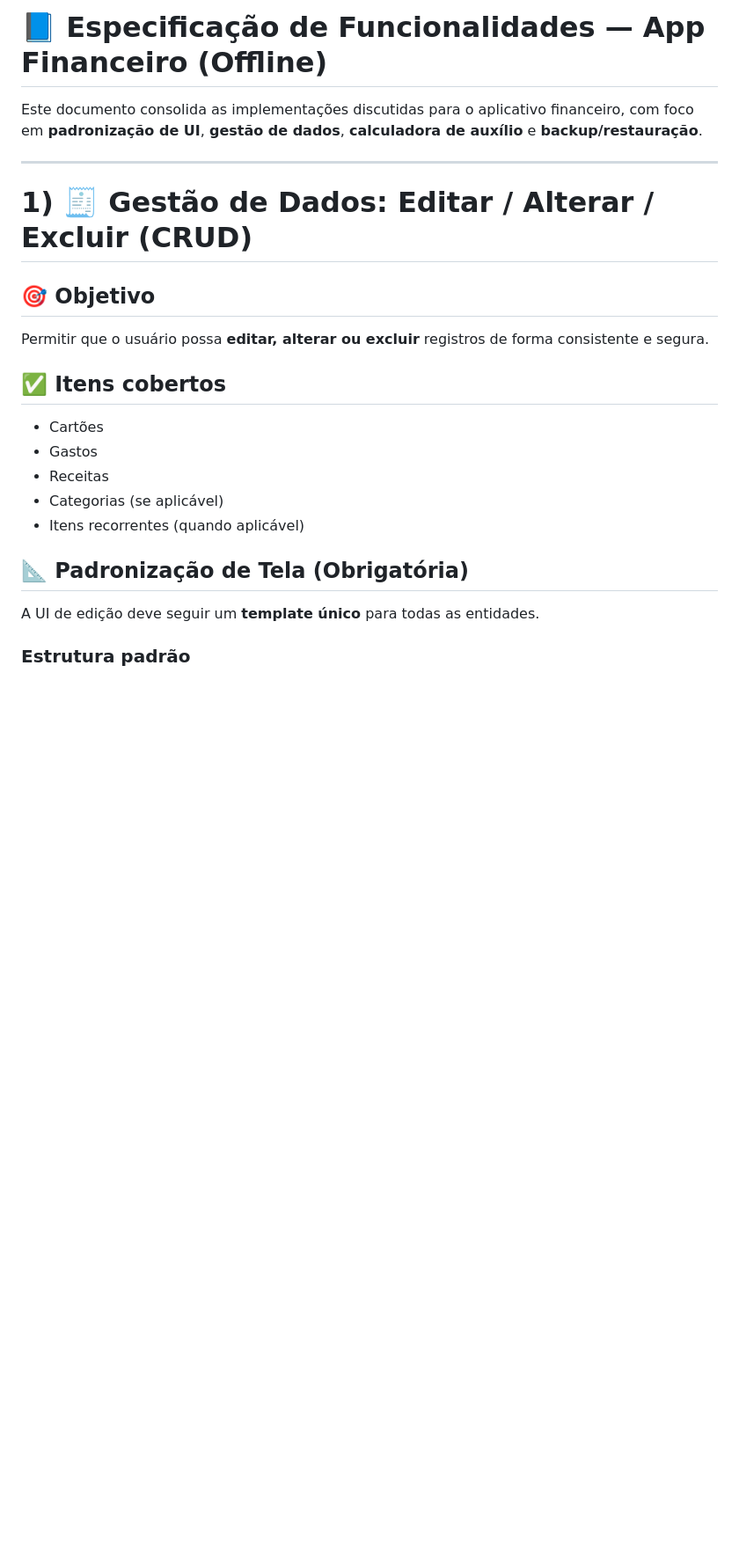
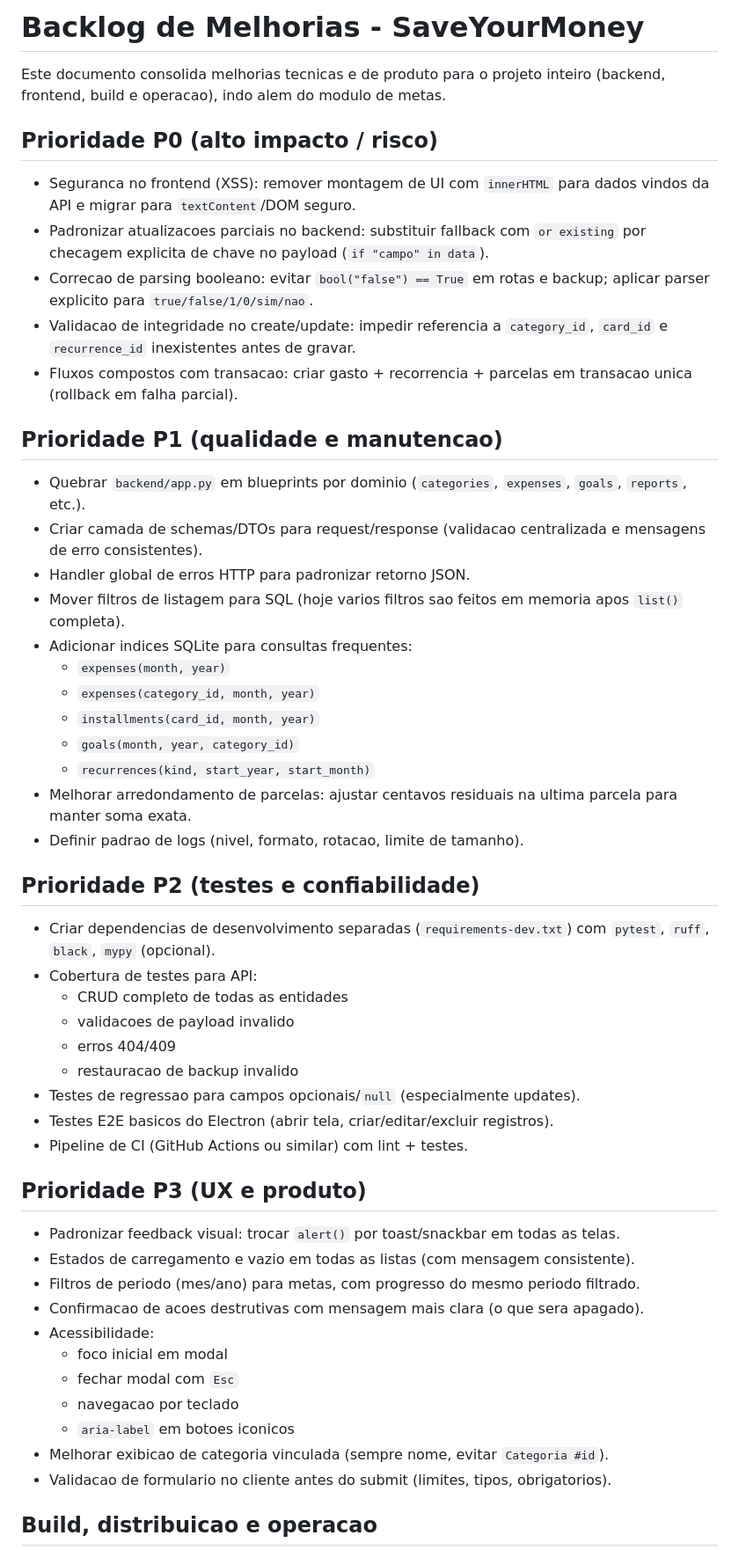
Before and after one commit to Cauls-developer/SaveYourMoney, a Markdown page: melhorias.md, the part around one of its changes. Shown at 88% size. Drawn GitHub-style; blank space fills up the shorter version.

```diff
--- a/melhorias.md
+++ b/melhorias.md
@@ -1,26 +1,55 @@
-# 📘 Especificação de Funcionalidades — App Financeiro (Offline)
+# Backlog de Melhorias - SaveYourMoney
 
-Este documento consolida as implementações discutidas para o aplicativo financeiro, com foco em **padronização de UI**, **gestão de dados**, **calculadora de auxílio** e **backup/restauração**.
+Este documento consolida melhorias tecnicas e de produto para o projeto inteiro (backend, frontend, build e operacao), indo alem do modulo de metas.
 
----
+## Prioridade P0 (alto impacto / risco)
 
-# 1) 🧾 Gestão de Dados: Editar / Alterar / Excluir (CRUD)
+- Seguranca no frontend (XSS): remover montagem de UI com `innerHTML` para dados vindos da API e migrar para `textContent`/DOM seguro.
+- Padronizar atualizacoes parciais no backend: substituir fallback com `or existing` por checagem explicita de chave no payload (`if "campo" in data`).
+- Correcao de parsing booleano: evitar `bool("false") == True` em rotas e backup; aplicar parser explicito para `true/false/1/0/sim/nao`.
+- Validacao de integridade no create/update: impedir referencia a `category_id`, `card_id` e `recurrence_id` inexistentes antes de gravar.
+- Fluxos compostos com transacao: criar gasto + recorrencia + parcelas em transacao unica (rollback em falha parcial).
 
-## 🎯 Objetivo
+## Prioridade P1 (qualidade e manutencao)
 
-Permitir que o usuário possa **editar, alterar ou excluir** registros de forma consistente e segura.
+- Quebrar `backend/app.py` em blueprints por dominio (`categories`, `expenses`, `goals`, `reports`, etc.).
+- Criar camada de schemas/DTOs para request/response (validacao centralizada e mensagens de erro consistentes).
+- Handler global de erros HTTP para padronizar retorno JSON.
+- Mover filtros de listagem para SQL (hoje varios filtros sao feitos em memoria apos `list()` completa).
+- Adicionar indices SQLite para consultas frequentes:
+  - `expenses(month, year)`
+  - `expenses(category_id, month, year)`
+  - `installments(card_id, month, year)`
+  - `goals(month, year, category_id)`
+  - `recurrences(kind, start_year, start_month)`
+- Melhorar arredondamento de parcelas: ajustar centavos residuais na ultima parcela para manter soma exata.
+- Definir padrao de logs (nivel, formato, rotacao, limite de tamanho).
 
-## ✅ Itens cobertos
+## Prioridade P2 (testes e confiabilidade)
 
-* Cartões
-* Gastos
-* Receitas
-* Categorias (se aplicável)
-* Itens recorrentes (quando aplicável)
+- Criar dependencias de desenvolvimento separadas (`requirements-dev.txt`) com `pytest`, `ruff`, `black`, `mypy` (opcional).
+- Cobertura de testes para API:
+  - CRUD completo de todas as entidades
+  - validacoes de payload invalido
+  - erros 404/409
+  - restauracao de backup invalido
+- Testes de regressao para campos opcionais/`null` (especialmente updates).
+- Testes E2E basicos do Electron (abrir tela, criar/editar/excluir registros).
+- Pipeline de CI (GitHub Actions ou similar) com lint + testes.
 
-## 📐 Padronização de Tela (Obrigatória)
+## Prioridade P3 (UX e produto)
 
-A UI de edição deve seguir um **template único** para todas as entidades.
+- Padronizar feedback visual: trocar `alert()` por toast/snackbar em todas as telas.
+- Estados de carregamento e vazio em todas as listas (com mensagem consistente).
+- Filtros de periodo (mes/ano) para metas, com progresso do mesmo periodo filtrado.
+- Confirmacao de acoes destrutivas com mensagem mais clara (o que sera apagado).
+- Acessibilidade:
+  - foco inicial em modal
+  - fechar modal com `Esc`
+  - navegacao por teclado
+  - `aria-label` em botoes iconicos
+- Melhorar exibicao de categoria vinculada (sempre nome, evitar `Categoria #id`).
+- Validacao de formulario no cliente antes do submit (limites, tipos, obrigatorios).
 
-### Estrutura padrão
+## Build, distribuicao e operacao
 
```
Also changed, not shown: other parts of melhorias.md (+53 -234 lines).
